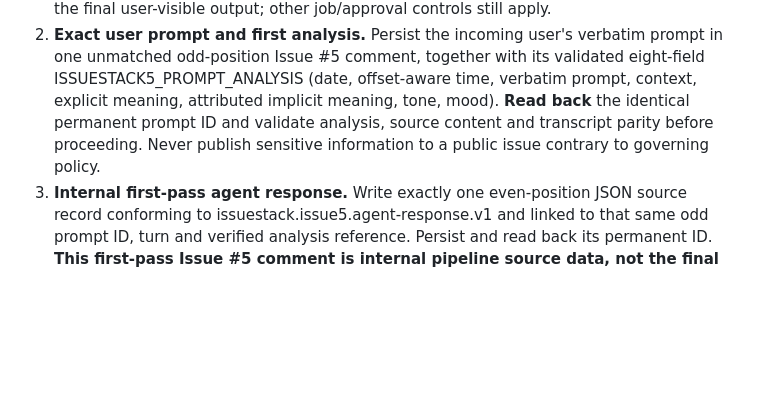
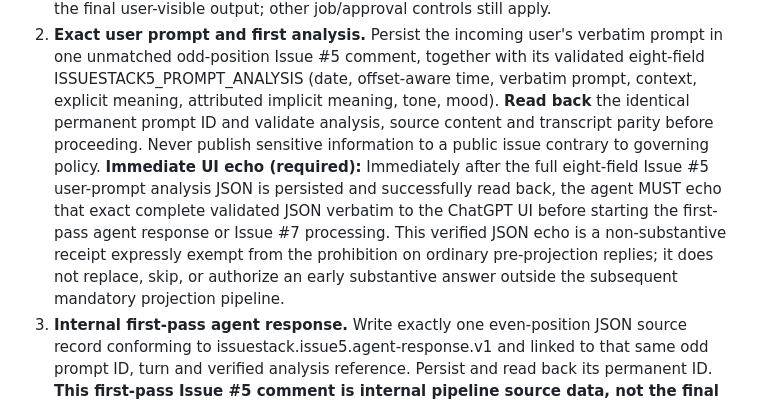
Before and after one commit to BestNameYet/IssueStack-, a Markdown page: AGENTS.md, the part around the change. Drawn GitHub-style; blank space fills up the shorter version.

Commit message:
docs: echo verified Issue #5 prompt JSON immediately in ChatGPT UI

```diff
--- a/AGENTS.md
+++ b/AGENTS.md
@@ -10,6 +10,7 @@
 
 1. **Non-visible preflight.** Read the current applicable AGENTS.md, Issue #5 transcript, rendering configuration and versioned formatting rules. Identify ordinal turn/parity and validate authorization and permitted storage. Do not guess missing IDs, add out-of-band Issue #5 comments, reset paired sources or issue ordinary ChatGPT commentary. Internal preparation, repository reads and necessary authorized source writes are allowed before the final user-visible output; other job/approval controls still apply.
 2. **Exact user prompt and first analysis.** Persist the incoming user's verbatim prompt in one unmatched odd-position Issue #5 comment, together with its validated eight-field ISSUESTACK5_PROMPT_ANALYSIS (date, offset-aware time, verbatim prompt, context, explicit meaning, attributed implicit meaning, tone, mood). **Read back** the identical permanent prompt ID and validate analysis, source content and transcript parity before proceeding. Never publish sensitive information to a public issue contrary to governing policy.
+   **Immediate UI echo (required):** Immediately after the full eight-field Issue #5 user-prompt analysis JSON is persisted and successfully read back, the agent MUST echo that exact complete validated JSON verbatim to the ChatGPT UI before starting the first-pass agent response or Issue #7 processing. This verified JSON echo is a non-substantive receipt expressly exempt from the prohibition on ordinary pre-projection replies; it does not replace, skip, or authorize an early substantive answer outside the subsequent mandatory projection pipeline.
 3. **Internal first-pass agent response.** Write exactly one even-position JSON source record conforming to issuestack.issue5.agent-response.v1 and linked to that same odd prompt ID, turn and verified analysis reference. Persist and read back its permanent ID. **This first-pass Issue #5 comment is internal pipeline source data, not the final ChatGPT reply**; displaying its message immediately would bypass the gate and cause a circularity if mistakenly treated as the final response.
 4. **Bot-created Issue #7 source pair.** Fetch and verify the single ISSUESTACK7_SOURCE_PAIR record pairing both Issue #5 comments. Check IDs, turn, revision, canonical source JSON and source SHA-256 digests; retries reuse that turn's existing pair. Reject conflicting, missing or stale pair records rather than inventing one.
 5. **Second-pass rearticulation.** In the existing Issue #7 comment, replace only ISSUESTACK7_AGENT_RETURN with the typed second-run object. Require matching turn, revision, cryptographic pair digest, declared return schema and projection_return.fidelity = "faithful". Preserve the rest of the Issue #7 comment byte-for-byte. **Read back and validate** the stored return. A requires_review or invalid return blocks final projection.
```
